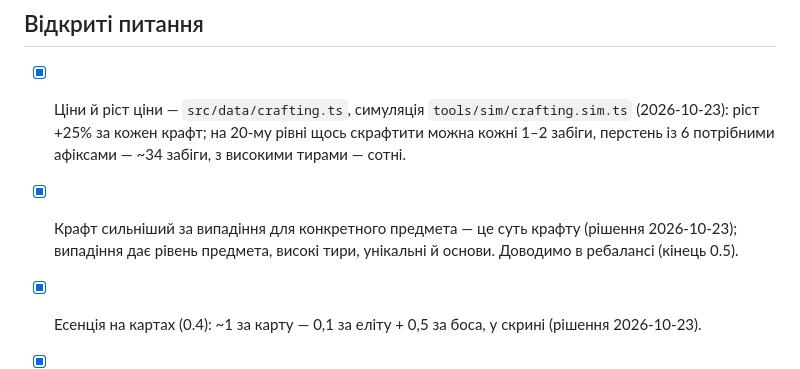
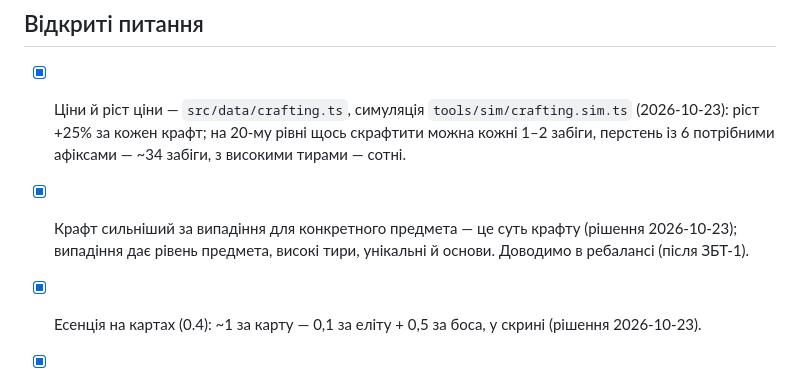
Before and after one commit to BlackUserSide/arpg_lost, a Markdown page: docs/design/crafting.md, the part around the change. Drawn GitHub-style.

```diff
--- a/docs/design/crafting.md
+++ b/docs/design/crafting.md
@@ -38,6 +38,6 @@
 
 ## Відкриті питання
 - [x] Ціни й ріст ціни — `src/data/crafting.ts`, симуляція `tools/sim/crafting.sim.ts` (2026-10-23): ріст +25% за кожен крафт; на 20-му рівні щось скрафтити можна кожні 1–2 забіги, перстень із 6 потрібними афіксами — ~34 забіги, з високими тирами — сотні.
-- [x] Крафт сильніший за випадіння для конкретного предмета — це суть крафту (рішення 2026-10-23); випадіння дає рівень предмета, високі тири, унікальні й основи. Доводимо в ребалансі (кінець 0.5).
+- [x] Крафт сильніший за випадіння для конкретного предмета — це суть крафту (рішення 2026-10-23); випадіння дає рівень предмета, високі тири, унікальні й основи. Доводимо в ребалансі (після ЗБТ-1).
 - [x] Есенція на картах (0.4): ~1 за карту — 0,1 за еліту + 0,5 за боса, у скрині (рішення 2026-10-23).
 - [x] Назва рідкісної валюти — «Есенція» (2026-10-23). Вигляд іконки — ui-designer.
```
Also changed, not shown: docs/design/mobs.md (+1 -1 lines), docs/roadmap.md (+5 -4 lines).
